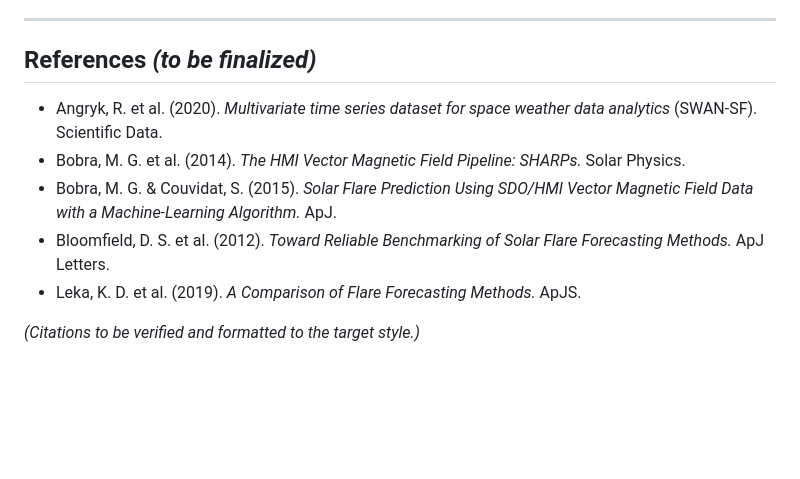
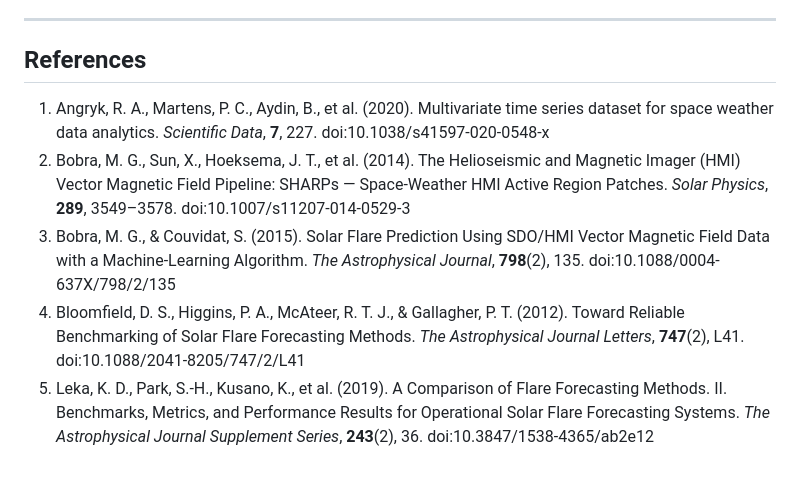
Before and after one commit to jonahgigi534-wq/RenderNewRepoForSolarFlare, a Markdown page: PAPER.md, the part around the change. GitHub-like rendering; blank space fills up the shorter version.

Commit message:
Verify and format all references (DOIs, volumes, pages)
All five citations confirmed against publisher records: Angryk+2020 (Sci Data 7,
227), Bobra+2014 (Sol Phys 289, 3549), Bobra & Couvidat 2015 (ApJ 798, 135),
Bloomfield+2012 (ApJL 747, L41), Leka+2019 (ApJS 243, 36).

```diff
--- a/PAPER.md
+++ b/PAPER.md
@@ -458,16 +458,23 @@ All figures are in `figures/` and reproducible from the experiment scripts.
 
 ---
 
-## References *(to be finalized)*
+## References
 
-- Angryk, R. et al. (2020). *Multivariate time series dataset for space weather
-  data analytics* (SWAN-SF). Scientific Data.
-- Bobra, M. G. et al. (2014). *The HMI Vector Magnetic Field Pipeline: SHARPs.*
-  Solar Physics.
-- Bobra, M. G. & Couvidat, S. (2015). *Solar Flare Prediction Using SDO/HMI
-  Vector Magnetic Field Data with a Machine-Learning Algorithm.* ApJ.
-- Bloomfield, D. S. et al. (2012). *Toward Reliable Benchmarking of Solar Flare
-  Forecasting Methods.* ApJ Letters.
-- Leka, K. D. et al. (2019). *A Comparison of Flare Forecasting Methods.* ApJS.
-
-*(Citations to be verified and formatted to the target style.)*
+1. Angryk, R. A., Martens, P. C., Aydin, B., et al. (2020). Multivariate time
+   series dataset for space weather data analytics. *Scientific Data*, **7**, 227.
+   doi:10.1038/s41597-020-0548-x
+2. Bobra, M. G., Sun, X., Hoeksema, J. T., et al. (2014). The Helioseismic and
+   Magnetic Imager (HMI) Vector Magnetic Field Pipeline: SHARPs — Space-Weather
+   HMI Active Region Patches. *Solar Physics*, **289**, 3549–3578.
+   doi:10.1007/s11207-014-0529-3
+3. Bobra, M. G., & Couvidat, S. (2015). Solar Flare Prediction Using SDO/HMI
+   Vector Magnetic Field Data with a Machine-Learning Algorithm. *The
+   Astrophysical Journal*, **798**(2), 135. doi:10.1088/0004-637X/798/2/135
+4. Bloomfield, D. S., Higgins, P. A., McAteer, R. T. J., & Gallagher, P. T.
+   (2012). Toward Reliable Benchmarking of Solar Flare Forecasting Methods. *The
+   Astrophysical Journal Letters*, **747**(2), L41.
+   doi:10.1088/2041-8205/747/2/L41
+5. Leka, K. D., Park, S.-H., Kusano, K., et al. (2019). A Comparison of Flare
+   Forecasting Methods. II. Benchmarks, Metrics, and Performance Results for
+   Operational Solar Flare Forecasting Systems. *The Astrophysical Journal
+   Supplement Series*, **243**(2), 36. doi:10.3847/1538-4365/ab2e12
```
